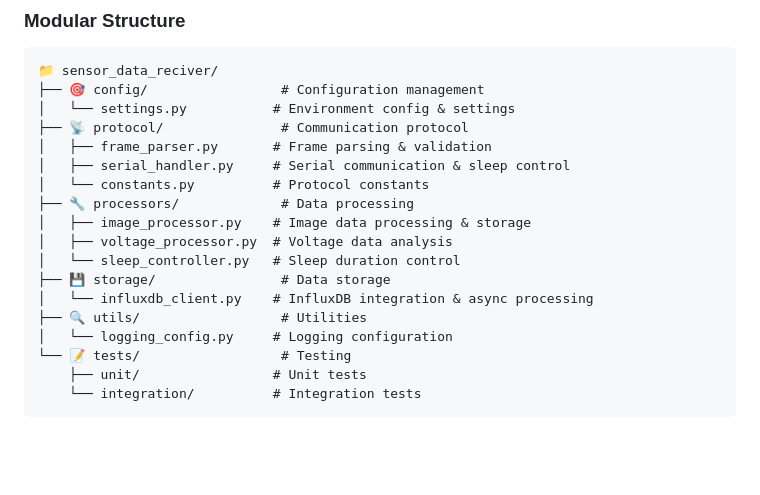
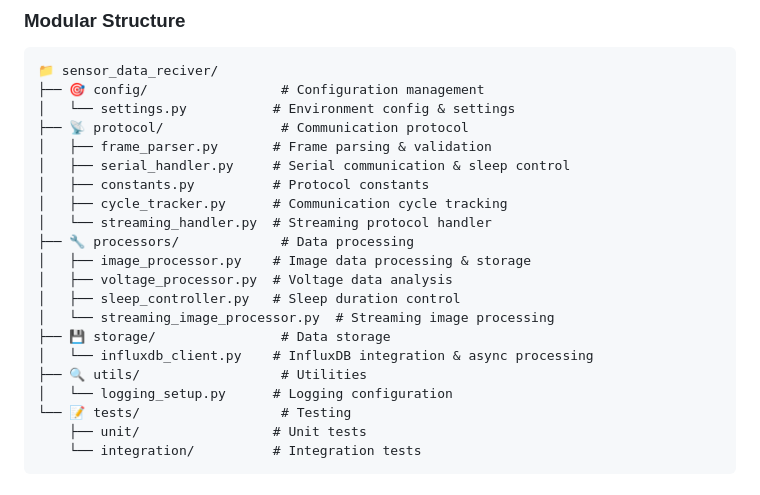
Before and after one commit to junkei-okinawa/FarmVerse, a Markdown page: server/sensor_data_reciver/README.md, the part around the change. GitHub-like rendering; blank space fills up the shorter version.

```diff
--- a/server/sensor_data_reciver/README.md
+++ b/server/sensor_data_reciver/README.md
@@ -52,15 +52,18 @@ This is the core server component of the FarmVerse ecosystem, providing the foll
 ├── 📡 protocol/               # Communication protocol
 │   ├── frame_parser.py       # Frame parsing & validation
 │   ├── serial_handler.py     # Serial communication & sleep control
-│   └── constants.py          # Protocol constants
+│   ├── constants.py          # Protocol constants
+│   ├── cycle_tracker.py      # Communication cycle tracking
+│   └── streaming_handler.py  # Streaming protocol handler
 ├── 🔧 processors/             # Data processing
 │   ├── image_processor.py    # Image data processing & storage
 │   ├── voltage_processor.py  # Voltage data analysis
-│   └── sleep_controller.py   # Sleep duration control
+│   ├── sleep_controller.py   # Sleep duration control
+│   └── streaming_image_processor.py  # Streaming image processing
 ├── 💾 storage/                # Data storage
 │   └── influxdb_client.py    # InfluxDB integration & async processing
 ├── 🔍 utils/                  # Utilities
-│   └── logging_config.py     # Logging configuration
+│   └── logging_setup.py      # Logging configuration
 └── 📝 tests/                  # Testing
     ├── unit/                 # Unit tests
     └── integration/          # Integration tests
```
Also changed, not shown: devices/xiao_esp32s3_sense/README.md (+34 -11 lines).
